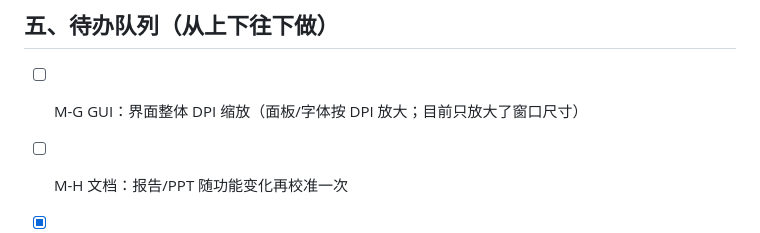
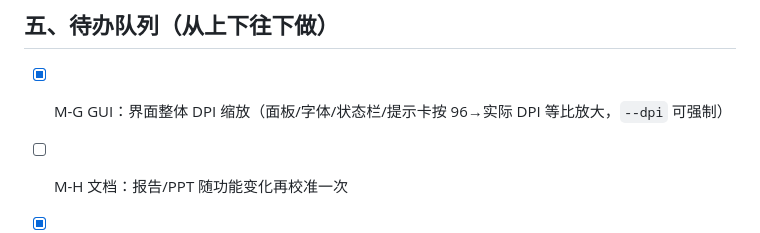
Before and after one commit to CR7Jialuo/UseOfTu, a Markdown page: docs/PROGRESS.md, the part around the change. Rendered like a GitHub page.

Commit message:
feat(gui): 界面整体 DPI 缩放（面板/字体/状态栏/提示卡），新增 --dpi 验证参数

```diff
--- a/docs/PROGRESS.md
+++ b/docs/PROGRESS.md
@@ -60,7 +60,7 @@ powershell -NoProfile -ExecutionPolicy Bypass -File .\scripts\export_submission.
 
 ## 五、待办队列（从上下往下做）
 
-- [ ] M-G GUI：界面整体 DPI 缩放（面板/字体按 DPI 放大；目前只放大了窗口尺寸）
+- [x] M-G GUI：界面整体 DPI 缩放（面板/字体/状态栏/提示卡按 96→实际 DPI 等比放大，`--dpi` 可强制）
 - [ ] M-H 文档：报告/PPT 随功能变化再校准一次
 
 - [x] M-A GUI：`.ico` 图标（windres 链入）、高 DPI 下窗口尺寸放大、导出当前视图菜单、路径逐段动画
```
Also changed, not shown: README.md (+1 -0 lines), docs/diagrams/gui-main.png, 3 other files.
